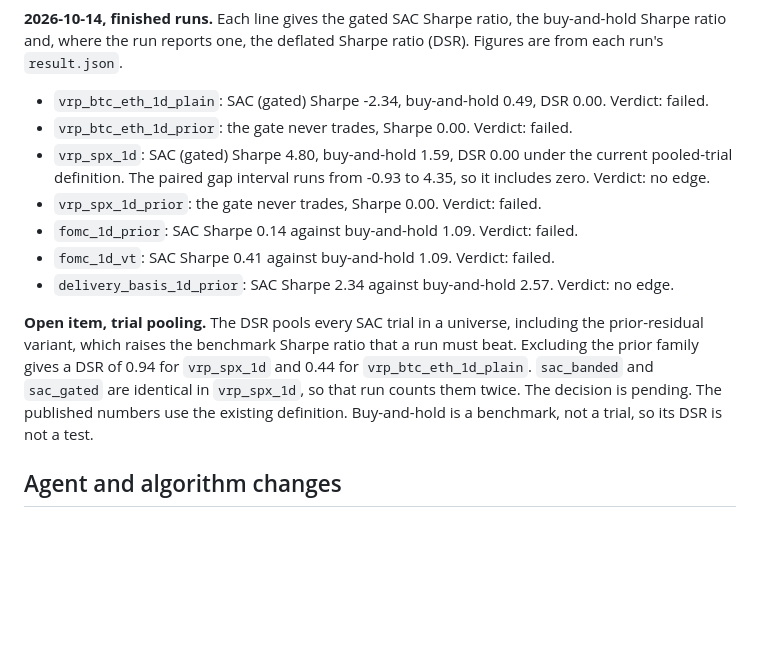
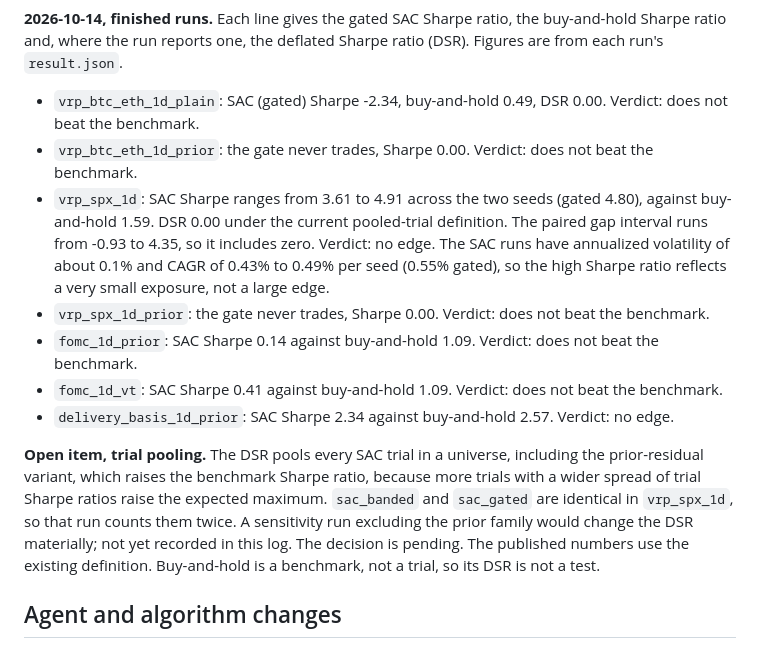
Before and after one commit to landtml/SAC, a Markdown page: docs/research-log.md, the part around the change. GitHub-like rendering; blank space fills up the shorter version.

Commit message:
Correct batch 3 log wording and add the vrp_spx_1d caveat
Replace "failed" with "does not beat the benchmark" for the five runs
whose gate or SAC Sharpe loses to buy-and-hold. Give the vrp_spx_1d SAC
Sharpe as a seed range, with the volatility and CAGR that explain it.
Drop the excluded-family DSR figures, which a dsr recompute did not
reproduce, and state that the sensitivity run is not yet recorded.

```diff
--- a/docs/research-log.md
+++ b/docs/research-log.md
@@ -101,20 +101,23 @@ The results page has no prediction-market results. The outcomes above come from
 **2026-10-14, finished runs.** Each line gives the gated SAC Sharpe ratio, the buy-and-hold Sharpe ratio and,
 where the run reports one, the deflated Sharpe ratio (DSR). Figures are from each run's `result.json`.
 
-- `vrp_btc_eth_1d_plain`: SAC (gated) Sharpe -2.34, buy-and-hold 0.49, DSR 0.00. Verdict: failed.
-- `vrp_btc_eth_1d_prior`: the gate never trades, Sharpe 0.00. Verdict: failed.
-- `vrp_spx_1d`: SAC (gated) Sharpe 4.80, buy-and-hold 1.59, DSR 0.00 under the current pooled-trial definition.
-  The paired gap interval runs from -0.93 to 4.35, so it includes zero. Verdict: no edge.
-- `vrp_spx_1d_prior`: the gate never trades, Sharpe 0.00. Verdict: failed.
-- `fomc_1d_prior`: SAC Sharpe 0.14 against buy-and-hold 1.09. Verdict: failed.
-- `fomc_1d_vt`: SAC Sharpe 0.41 against buy-and-hold 1.09. Verdict: failed.
+- `vrp_btc_eth_1d_plain`: SAC (gated) Sharpe -2.34, buy-and-hold 0.49, DSR 0.00. Verdict: does not beat the benchmark.
+- `vrp_btc_eth_1d_prior`: the gate never trades, Sharpe 0.00. Verdict: does not beat the benchmark.
+- `vrp_spx_1d`: SAC Sharpe ranges from 3.61 to 4.91 across the two seeds (gated 4.80), against buy-and-hold 1.59.
+  DSR 0.00 under the current pooled-trial definition. The paired gap interval runs from -0.93 to 4.35, so it
+  includes zero. Verdict: no edge. The SAC runs have annualized volatility of about 0.1% and CAGR of 0.43% to
+  0.49% per seed (0.55% gated), so the high Sharpe ratio reflects a very small exposure, not a large edge.
+- `vrp_spx_1d_prior`: the gate never trades, Sharpe 0.00. Verdict: does not beat the benchmark.
+- `fomc_1d_prior`: SAC Sharpe 0.14 against buy-and-hold 1.09. Verdict: does not beat the benchmark.
+- `fomc_1d_vt`: SAC Sharpe 0.41 against buy-and-hold 1.09. Verdict: does not beat the benchmark.
 - `delivery_basis_1d_prior`: SAC Sharpe 2.34 against buy-and-hold 2.57. Verdict: no edge.
 
 **Open item, trial pooling.** The DSR pools every SAC trial in a universe, including the prior-residual
-variant, which raises the benchmark Sharpe ratio that a run must beat. Excluding the prior family gives a
-DSR of 0.94 for `vrp_spx_1d` and 0.44 for `vrp_btc_eth_1d_plain`. `sac_banded` and `sac_gated` are identical
-in `vrp_spx_1d`, so that run counts them twice. The decision is pending. The published numbers use the
-existing definition. Buy-and-hold is a benchmark, not a trial, so its DSR is not a test.
+variant, which raises the benchmark Sharpe ratio, because more trials with a wider spread of trial Sharpe
+ratios raise the expected maximum. `sac_banded` and `sac_gated` are identical in `vrp_spx_1d`, so that run
+counts them twice. A sensitivity run excluding the prior family would change the DSR materially; not yet
+recorded in this log. The decision is pending. The published numbers use the existing definition.
+Buy-and-hold is a benchmark, not a trial, so its DSR is not a test.
 
 ## Agent and algorithm changes
 
```
